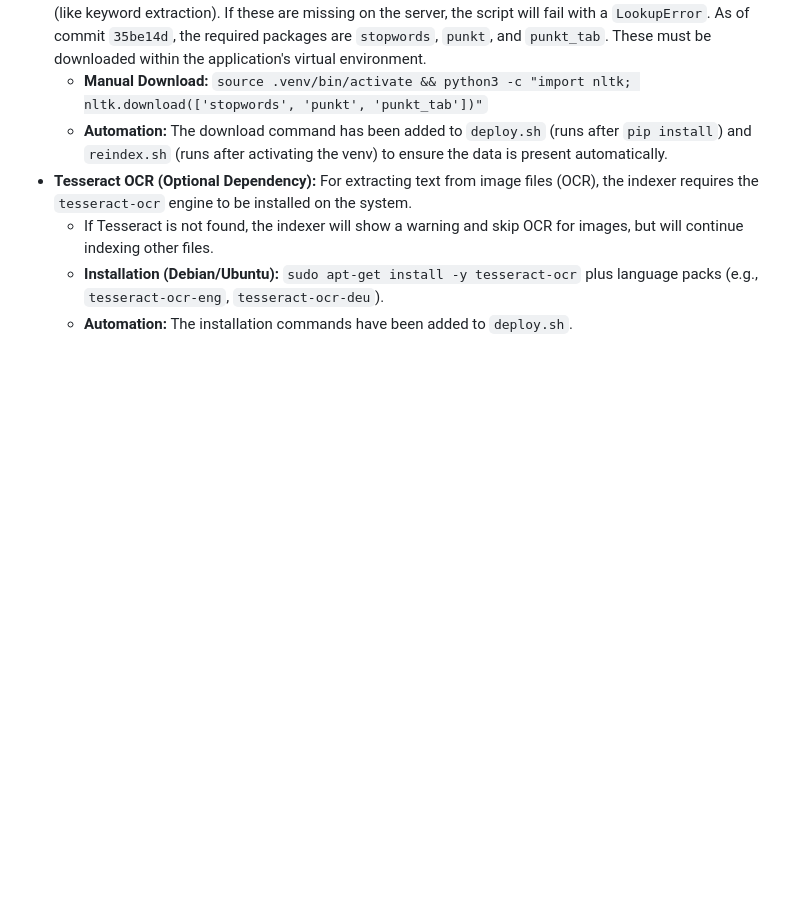
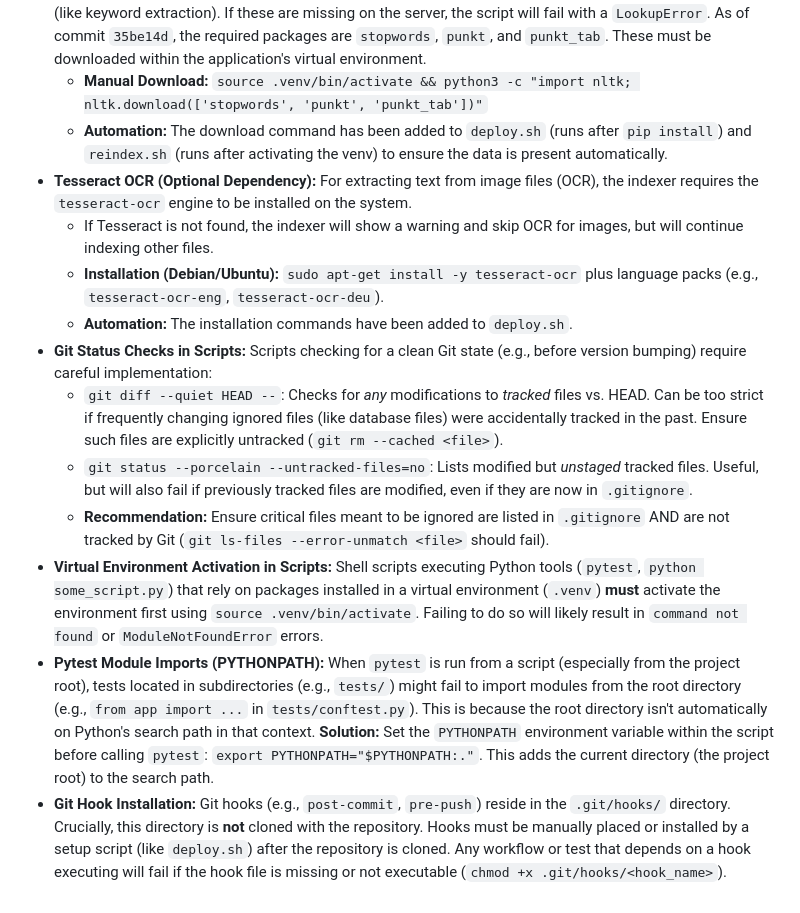
Before and after one commit to DimitriGeelen/DenkraumNavigator, a Markdown page: LEARNINGS.md, the part around the change. Drawn GitHub-style; blank space fills up the shorter version.

Commit message:
docs: Add learnings from version bump troubleshooting

```diff
--- a/LEARNINGS.md
+++ b/LEARNINGS.md
@@ -27,3 +27,10 @@ Record key learnings, insights, and reflections during the project here.
     - If Tesseract is not found, the indexer will show a warning and skip OCR for images, but will continue indexing other files.
     - **Installation (Debian/Ubuntu):** `sudo apt-get install -y tesseract-ocr` plus language packs (e.g., `tesseract-ocr-eng`, `tesseract-ocr-deu`).
     - **Automation:** The installation commands have been added to `deploy.sh`.
+- **Git Status Checks in Scripts:** Scripts checking for a clean Git state (e.g., before version bumping) require careful implementation:
+    - `git diff --quiet HEAD --`: Checks for *any* modifications to *tracked* files vs. HEAD. Can be too strict if frequently changing ignored files (like database files) were accidentally tracked in the past. Ensure such files are explicitly untracked (`git rm --cached <file>`).
+    - `git status --porcelain --untracked-files=no`: Lists modified but *unstaged* tracked files. Useful, but will also fail if previously tracked files are modified, even if they are now in `.gitignore`.
+    - **Recommendation:** Ensure critical files meant to be ignored are listed in `.gitignore` AND are not tracked by Git (`git ls-files --error-unmatch <file>` should fail).
+- **Virtual Environment Activation in Scripts:** Shell scripts executing Python tools (`pytest`, `python some_script.py`) that rely on packages installed in a virtual environment (`.venv`) **must** activate the environment first using `source .venv/bin/activate`. Failing to do so will likely result in `command not found` or `ModuleNotFoundError` errors.
+- **Pytest Module Imports (PYTHONPATH):** When `pytest` is run from a script (especially from the project root), tests located in subdirectories (e.g., `tests/`) might fail to import modules from the root directory (e.g., `from app import ...` in `tests/conftest.py`). This is because the root directory isn't automatically on Python's search path in that context. **Solution:** Set the `PYTHONPATH` environment variable within the script before calling `pytest`: `export PYTHONPATH="$PYTHONPATH:."`. This adds the current directory (the project root) to the search path.
+- **Git Hook Installation:** Git hooks (e.g., `post-commit`, `pre-push`) reside in the `.git/hooks/` directory. Crucially, this directory is **not** cloned with the repository. Hooks must be manually placed or installed by a setup script (like `deploy.sh`) after the repository is cloned. Any workflow or test that depends on a hook executing will fail if the hook file is missing or not executable (`chmod +x .git/hooks/<hook_name>`).
```
